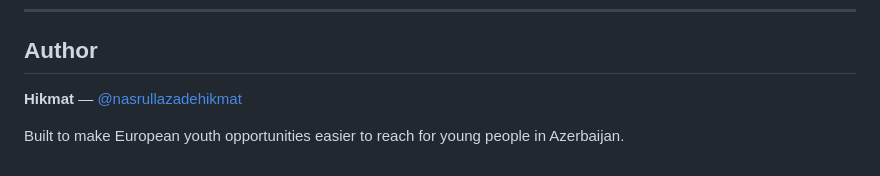
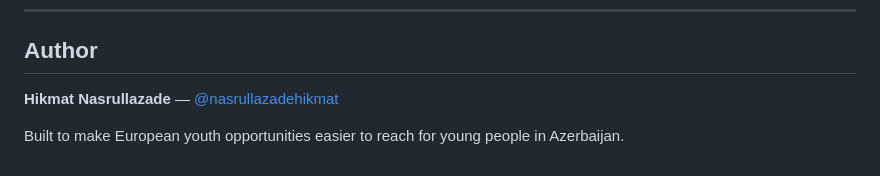
Before and after one commit to nasrullazadehikmat/global-volunteers, a Markdown page: README.md, the part around the change. Drawn GitHub-style.

```diff
--- a/README.md
+++ b/README.md
@@ -119,6 +119,6 @@ Replace `ADMIN_EMAIL` with the administrator's Gmail address. The Firebase `apiK
 
 ## Author
 
-**Hikmat** — [@nasrullazadehikmat](https://github.com/nasrullazadehikmat)
+**Hikmat Nasrullazade** — [@nasrullazadehikmat](https://github.com/nasrullazadehikmat)
 
 Built to make European youth opportunities easier to reach for young people in Azerbaijan.
```
